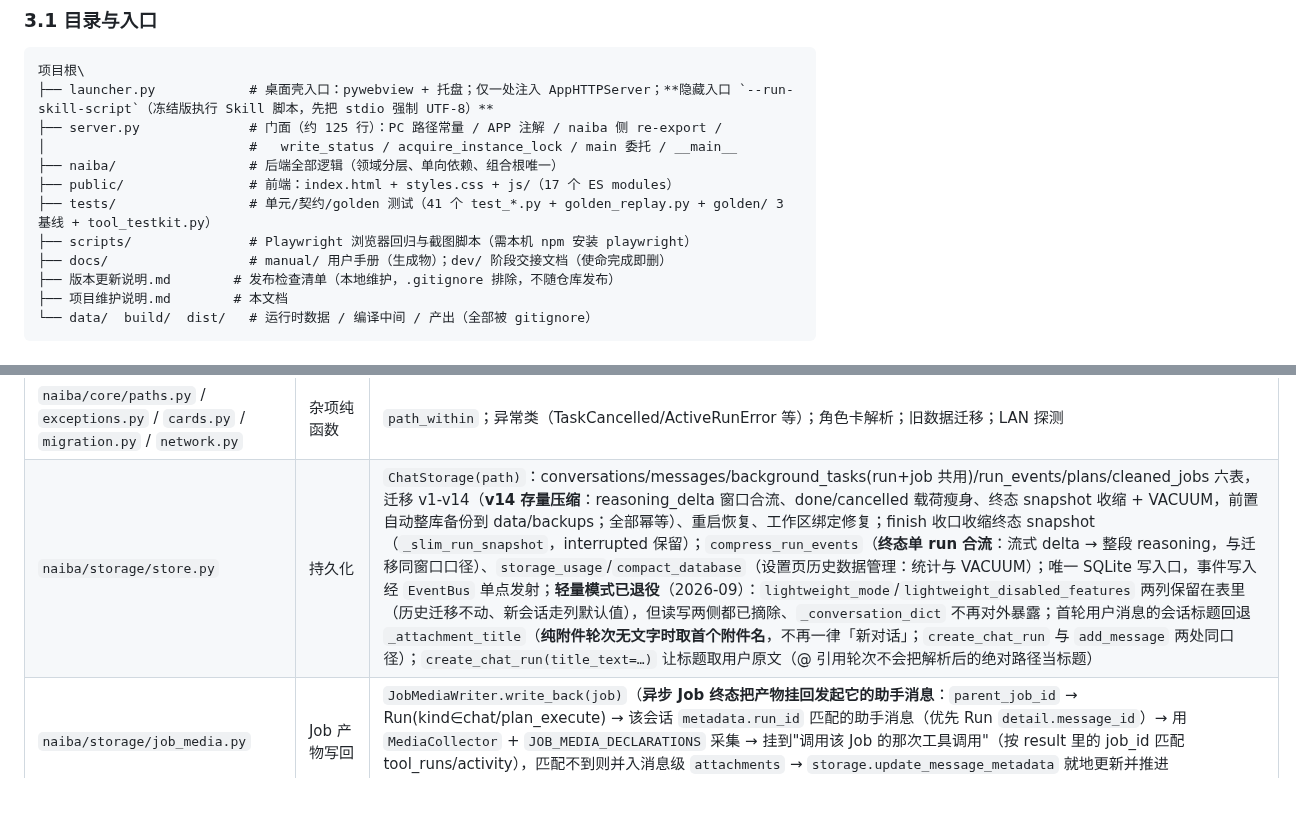
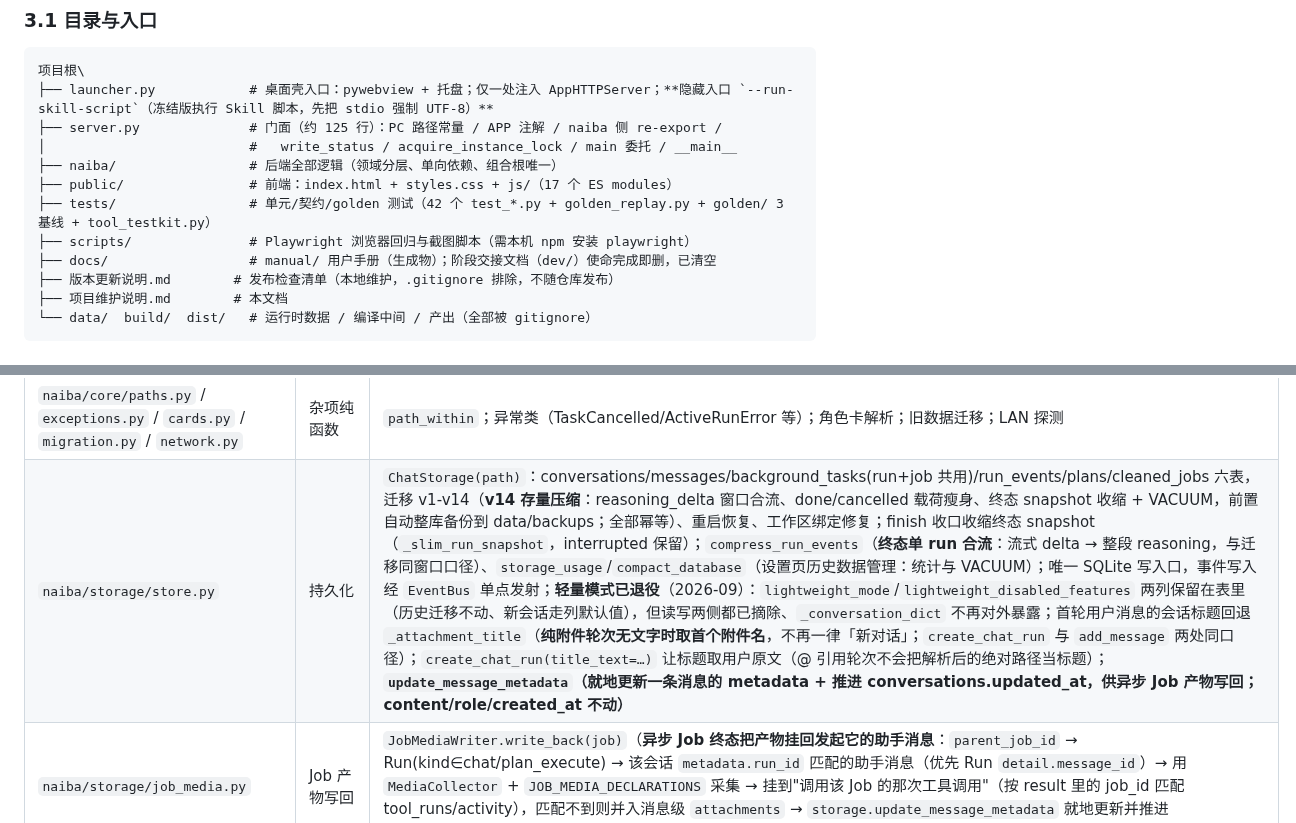
Before and after one commit to yc883123/naiba-chat, a Markdown page: 项目维护说明（修改代码前必读）.md, 2 parts joined by grey strips. Rendered like a GitHub page; blank space fills up the shorter version.

Commit message:
docs: 会话收尾同步维护说明（模块覆盖/计数/目录）
- 目录树：tests 计数 41→42；docs/ 说明去掉已清空的 dev/ 交接文档
- storage/store.py 行补 update_message_metadata（异步 Job 产物写回的就地更新入口）

```diff
--- a/项目维护说明（修改代码前必读）.md
+++ b/项目维护说明（修改代码前必读）.md
@@ -44,9 +44,9 @@
 │                          #   write_status / acquire_instance_lock / main 委托 / __main__
 ├── naiba/                 # 后端全部逻辑（领域分层、单向依赖、组合根唯一）
 ├── public/                # 前端：index.html + styles.css + js/（17 个 ES modules）
-├── tests/                 # 单元/契约/golden 测试（41 个 test_*.py + golden_replay.py + golden/ 3 基线 + tool_testkit.py）
+├── tests/                 # 单元/契约/golden 测试（42 个 test_*.py + golden_replay.py + golden/ 3 基线 + tool_testkit.py）
 ├── scripts/               # Playwright 浏览器回归与截图脚本（需本机 npm 安装 playwright）
-├── docs/                  # manual/ 用户手册（生成物）；dev/ 阶段交接文档（使命完成即删）
+├── docs/                  # manual/ 用户手册（生成物）；阶段交接文档（dev/）使命完成即删，已清空
 ├── 版本更新说明.md        # 发布检查清单（本地维护，.gitignore 排除，不随仓库发布）
 ├── 项目维护说明.md        # 本文档
 └── data/  build/  dist/   # 运行时数据 / 编译中间 / 产出（全部被 gitignore）
@@ -103,7 +103,7 @@
 | `naiba/core/file_changes.py` / `conv_files.py` | 文件 | 本轮改动文件汇总；会话文件访问边界（改动过/工作区双门槛、越界拒绝）；**`browse_workspace_tree(root, raw)`（会话工作区浅层只读浏览：目录优先排序、恒定隐藏 `.git`/`.naiba_write_test`、`hide_dotfiles` 可选、500 条上限+truncated、越界/不存在报错、返回 root/path/rel/parent_rel/entries）**、**`resolve_file_references(text, root)`（输入框 @ 引用 → 模型可见文本：只替换工作区内真实存在的 `@相对路径`，文件→绝对路径、目录→绝对路径+尾分隔符；邮箱/越界/不存在的 token 原样保留）** |
 | `naiba/core/diagnostics.py` | 诊断 | `_cache_debug_enabled`（CACHE_DEBUG_ON 或 NAIBA_DEBUG_CACHE=1，默认关）、debug 系列 |
 | `naiba/core/paths.py` / `exceptions.py` / `cards.py` / `migration.py` / `network.py` | 杂项纯函数 | `path_within`；异常类（TaskCancelled/ActiveRunError 等）；角色卡解析；旧数据迁移；LAN 探测 |
-| `naiba/storage/store.py` | 持久化 | `ChatStorage(path)`：conversations/messages/background_tasks(run+job 共用)/run_events/plans/cleaned_jobs 六表，迁移 v1-v14（**v14 存量压缩**：reasoning_delta 窗口合流、done/cancelled 载荷瘦身、终态 snapshot 收缩 + VACUUM，前置自动整库备份到 data/backups；全部幂等）、重启恢复、工作区绑定修复；finish 收口收缩终态 snapshot（`_slim_run_snapshot`，interrupted 保留）；`compress_run_events`（**终态单 run 合流**：流式 delta → 整段 reasoning，与迁移同窗口口径）、`storage_usage`/`compact_database`（设置页历史数据管理：统计与 VACUUM）；唯一 SQLite 写入口，事件写入经 `EventBus` 单点发射；**轻量模式已退役**（2026-09）：`lightweight_mode`/`lightweight_disabled_features` 两列保留在表里（历史迁移不动、新会话走列默认值），但读写两侧都已摘除、`_conversation_dict` 不再对外暴露；首轮用户消息的会话标题回退 `_attachment_title`（**纯附件轮次无文字时取首个附件名**，不再一律「新对话」；`create_chat_run` 与 `add_message` 两处同口径）；`create_chat_run(title_text=…)` 让标题取用户原文（@ 引用轮次不会把解析后的绝对路径当标题） |
+| `naiba/storage/store.py` | 持久化 | `ChatStorage(path)`：conversations/messages/background_tasks(run+job 共用)/run_events/plans/cleaned_jobs 六表，迁移 v1-v14（**v14 存量压缩**：reasoning_delta 窗口合流、done/cancelled 载荷瘦身、终态 snapshot 收缩 + VACUUM，前置自动整库备份到 data/backups；全部幂等）、重启恢复、工作区绑定修复；finish 收口收缩终态 snapshot（`_slim_run_snapshot`，interrupted 保留）；`compress_run_events`（**终态单 run 合流**：流式 delta → 整段 reasoning，与迁移同窗口口径）、`storage_usage`/`compact_database`（设置页历史数据管理：统计与 VACUUM）；唯一 SQLite 写入口，事件写入经 `EventBus` 单点发射；**轻量模式已退役**（2026-09）：`lightweight_mode`/`lightweight_disabled_features` 两列保留在表里（历史迁移不动、新会话走列默认值），但读写两侧都已摘除、`_conversation_dict` 不再对外暴露；首轮用户消息的会话标题回退 `_attachment_title`（**纯附件轮次无文字时取首个附件名**，不再一律「新对话」；`create_chat_run` 与 `add_message` 两处同口径）；`create_chat_run(title_text=…)` 让标题取用户原文（@ 引用轮次不会把解析后的绝对路径当标题）；**`update_message_metadata`（就地更新一条消息的 metadata + 推进 conversations.updated_at，供异步 Job 产物写回；content/role/created_at 不动）** |
 | `naiba/storage/job_media.py` | Job 产物写回 | `JobMediaWriter.write_back(job)`（**异步 Job 终态把产物挂回发起它的助手消息**：`parent_job_id` → Run(kind∈chat/plan_execute) → 该会话 `metadata.run_id` 匹配的助手消息（优先 Run `detail.message_id`）→ 用 `MediaCollector` + `JOB_MEDIA_DECLARATIONS` 采集 → 挂到"调用该 Job 的那次工具调用"（按 result 里的 job_id 匹配 tool_runs/activity），匹配不到则并入消息级 `attachments` → `storage.update_message_metadata` 就地更新并推进 `conversations.updated_at`；幂等按来源去重，消息已删/写回失败安全放弃） |
 | `naiba/storage/media_collect.py` | 媒体采集器 | `MediaCollector.collect(run, declaration, intent=False)`（**工具产出点唯一采集入口**：原始 result 只在那里可见；只对成功且非 `NEED_CONFIRM` 的结果提取——失败信息里的路径不是产物；声明驱动 `policy`（never/intent_gated/inline）与 `extract`（none/structured/scan）；候选**先按分桶上限预截断再落盘**，避免一次列目录拷几百张图卡住；结构化记录优先、文本路径兜底——**URL 只去尾部标点并以首个 CJK 字符为界（查询串 `?&=` 必须保留），Windows 路径在散文终止符处截断**；同来源/同名/同内容三级去重；**托管缓存按内容哈希落盘**（`<内容哈希16>_<name>`：ComfyUI 复用文件名时来源不变而内容已变，按来源缓存会显示旧图）并生成缩略图，失败记日志并保留原来源）→ `{media:[{kind,name,source,thumb_path}], truncated}` |
 | `naiba/storage/media.py` | 媒体与上传 | 缩略图/上传缓存/清理族（显式传 data_dir/workspace_dir；`IMAGE_SUFFIXES` = `core/media_types.IMAGE_PROCESS_EXTS`（**压缩**格式）、`THUMB_SOURCE_SUFFIXES` = 压缩格式 ∪ `.gif`（**可出缩略图**格式，GIF 取首帧、原图动画不动））；**上传管理族**（2026-09）：`store_uploaded_file`（图片压缩/缩略图 + 内容级去重（同大小候选+sha256 命中复用）+ 分日目录 `uploads/YYYY-MM-DD/` 原子落盘；**缩略图命名 = 主图 stem + `_thumb.webp`**——前端兜底、去重复用 `_thumb_path_for`、删除成组 `remove_uploaded_file` 三处都按此约定推导）、`upload_target_dir`、`remove_uploaded_file`（树内校验+主图缩略图成组删除）、`auto_clean_uploads`（**B1 自动清理**：上传后超 `imaging.auto_clean_limit_mb`（默认 256，设置页可调，0=关闭）触发，只删**未被消息/快照引用**的最旧缓存组——引用中的图片永不自动删除；手动清理 `_clean_uploads_cache`（`/api/imaging/clean`）**与自动清理共用同一阈值口径**（读取 auto_clean_limit_mb，0 时回退默认 256）保持按时间保留语义、不感知引用（**用户确认保留 + UI 明确告知**"按时间从旧到新、不区分引用、可能影响历史消息中的文件"）、`is_uploads_path` |
```
